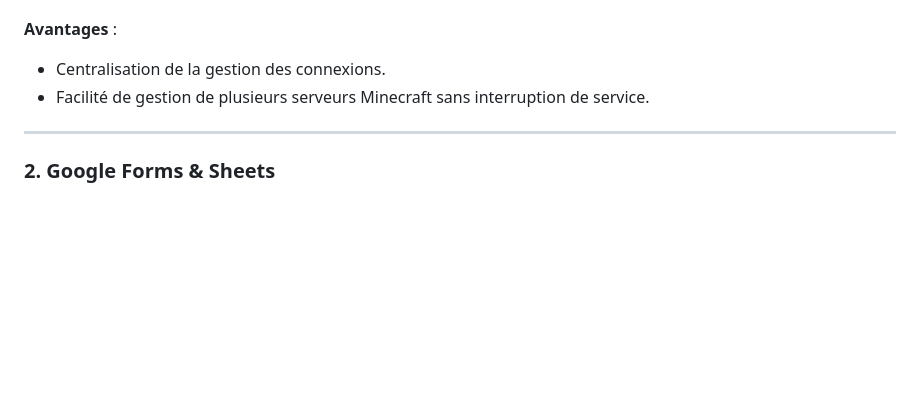
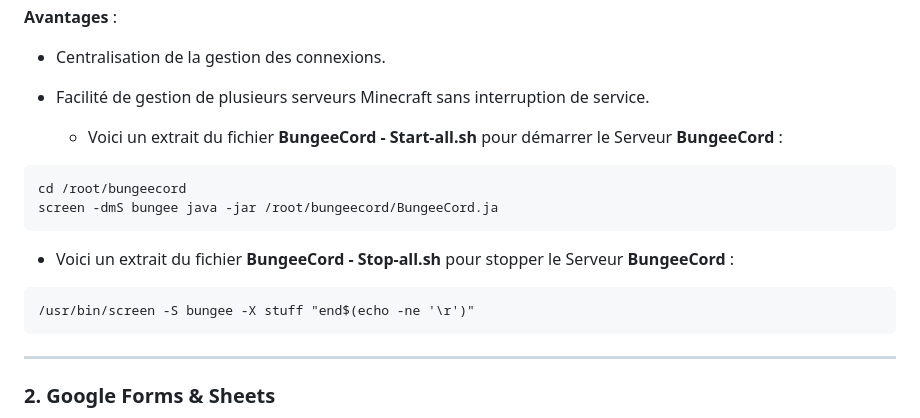
Before and after one commit to sershoks/minecraft, a Markdown page: Documentation/projet_minecraft.md, the part around the change. Drawn GitHub-style; blank space fills up the shorter version.

````diff
--- a/Documentation/projet_minecraft.md
+++ b/Documentation/projet_minecraft.md
@@ -33,6 +33,16 @@ Le **BungeeCord** est un serveur proxy Minecraft qui permet de gérer plusieurs
 - Centralisation de la gestion des connexions.
 - Facilité de gestion de plusieurs serveurs Minecraft sans interruption de service.
 
+   - Voici un extrait du fichier **BungeeCord - Start-all.sh** pour démarrer le Serveur **BungeeCord** :
+
+```hcl
+cd /root/bungeecord
+screen -dmS bungee java -jar /root/bungeecord/BungeeCord.ja
+```
+   - Voici un extrait du fichier **BungeeCord - Stop-all.sh** pour stopper le Serveur **BungeeCord** :
+```hcl
+/usr/bin/screen -S bungee -X stuff "end$(echo -ne '\r')"
+```
 ---
 
 ### 2. Google Forms & Sheets
````
